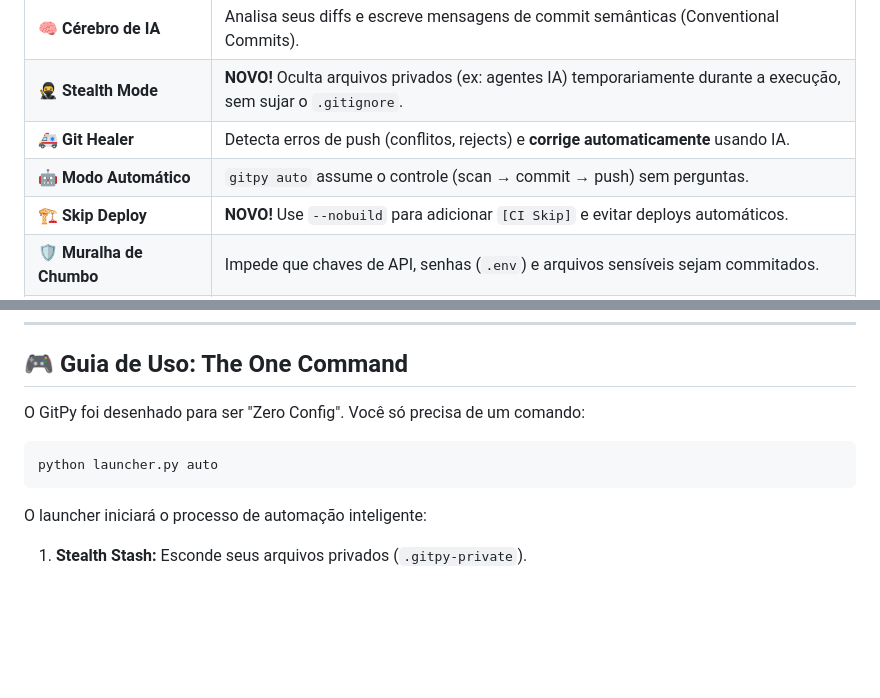
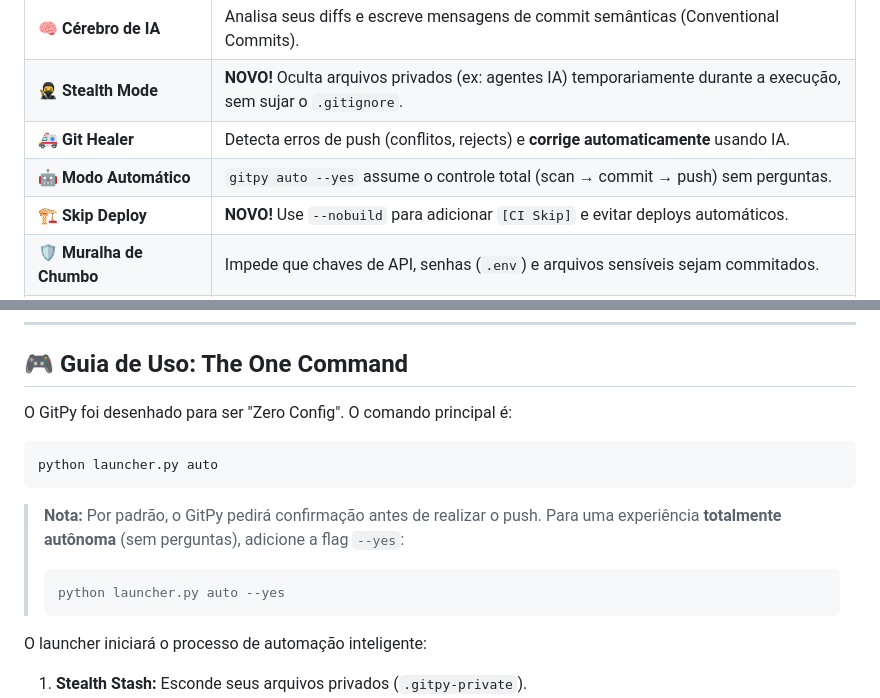
Before and after one commit to alexlivre/gitpy, a Markdown page: README.md, 2 parts joined by grey strips. Drawn GitHub-style; blank space fills up the shorter version.

Commit message:
docs: atualiza README com novas instruções do Modo Automático
Atualiza a documentação do GitPy para refletir a mudança no comando do Modo Automático de `gitpy auto` para `gitpy auto --yes`, permitindo uma experiência totalmente autônoma. Além disso, esclarece o uso da flag `--yes` para evitar perguntas durante a execução.

````diff
--- a/README.md
+++ b/README.md
@@ -13,7 +13,7 @@ O **GitPy** é uma CLI de próxima geração que transforma seu fluxo de trabalh
 | **🧠 Cérebro de IA** | Analisa seus diffs e escreve mensagens de commit semânticas (Conventional Commits). |
 | **🥷 Stealth Mode** | **NOVO!** Oculta arquivos privados (ex: agentes IA) temporariamente durante a execução, sem sujar o `.gitignore`. |
 | **🚑 Git Healer** | Detecta erros de push (conflitos, rejects) e **corrige automaticamente** usando IA. |
-| **🤖 Modo Automático** | `gitpy auto` assume o controle (scan → commit → push) sem perguntas. |
+| **🤖 Modo Automático** | `gitpy auto --yes` assume o controle total (scan → commit → push) sem perguntas. |
 | **🏗️ Skip Deploy** | **NOVO!** Use `--nobuild` para adicionar `[CI Skip]` e evitar deploys automáticos. |
 | **🛡️ Muralha de Chumbo** | Impede que chaves de API, senhas (`.env`) e arquivos sensíveis sejam commitados. |
 | **📦 Vibe Vault** | Detecta diffs gigantes (>100KB) e os resume automaticamente para a IA funcionar. |
@@ -64,11 +64,16 @@ pygit auto
 
 ## 🎮 Guia de Uso: The One Command
 
-O GitPy foi desenhado para ser "Zero Config". Você só precisa de um comando:
+O GitPy foi desenhado para ser "Zero Config". O comando principal é:
 
 ```bash
 python launcher.py auto
 ```
+
+> **Nota:** Por padrão, o GitPy pedirá confirmação antes de realizar o push. Para uma experiência **totalmente autônoma** (sem perguntas), adicione a flag `--yes`:
+> ```bash
+> python launcher.py auto --yes
+> ```
 
 O launcher iniciará o processo de automação inteligente:
 1.  **Stealth Stash:** Esconde seus arquivos privados (`.gitpy-private`).
````
